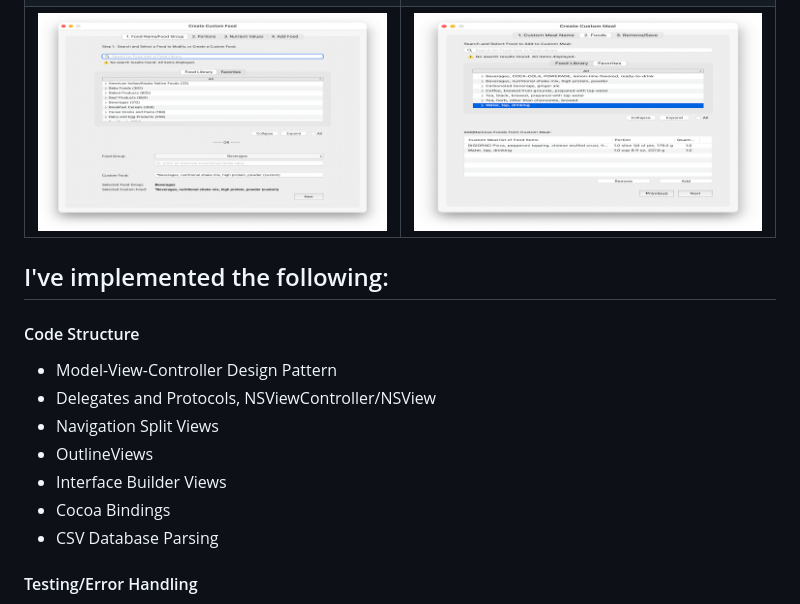
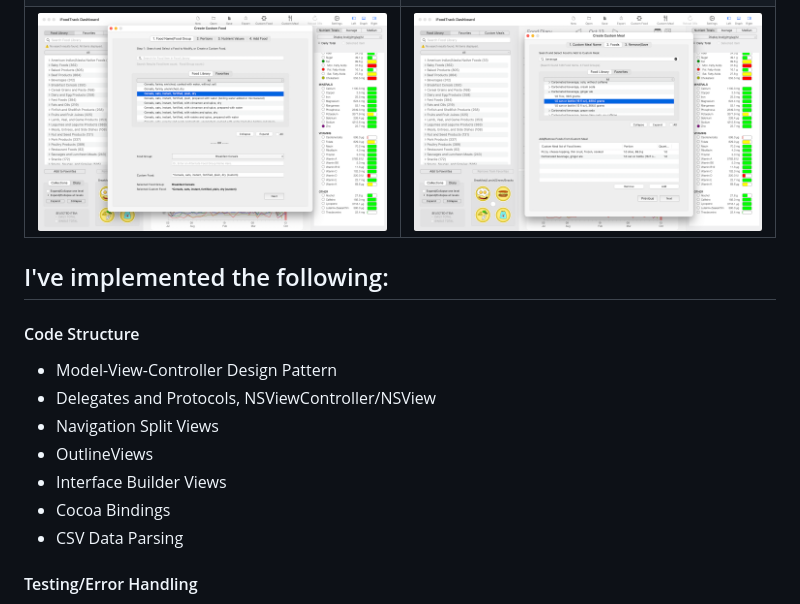
Before and after one commit to FrankBot1000/iFoodTrackDashboard, a Markdown page: README.md, the part around the change printed below. Drawn GitHub-style; pictures changed too: images/screenshots/iFTDash Custom Food Window.png, images/screenshots/iFTDash Custom Food Window_noAlpha.png (added), images/screenshots/iFTDash Custom Meals Window.png.

Commit message:
Update screen shot images for README.md.

```diff
--- a/README.md
+++ b/README.md
@@ -232,7 +232,7 @@ The motivation for building a great nutrient tracker started with this older Obj
 * OutlineViews
 * Interface Builder Views
 * Cocoa Bindings
-* CSV Database Parsing
+* CSV Data Parsing
 
 #### Testing/Error Handling
 * Unit Testing
```
Also changed, not shown: other parts of README.md (+2 -2 lines).
